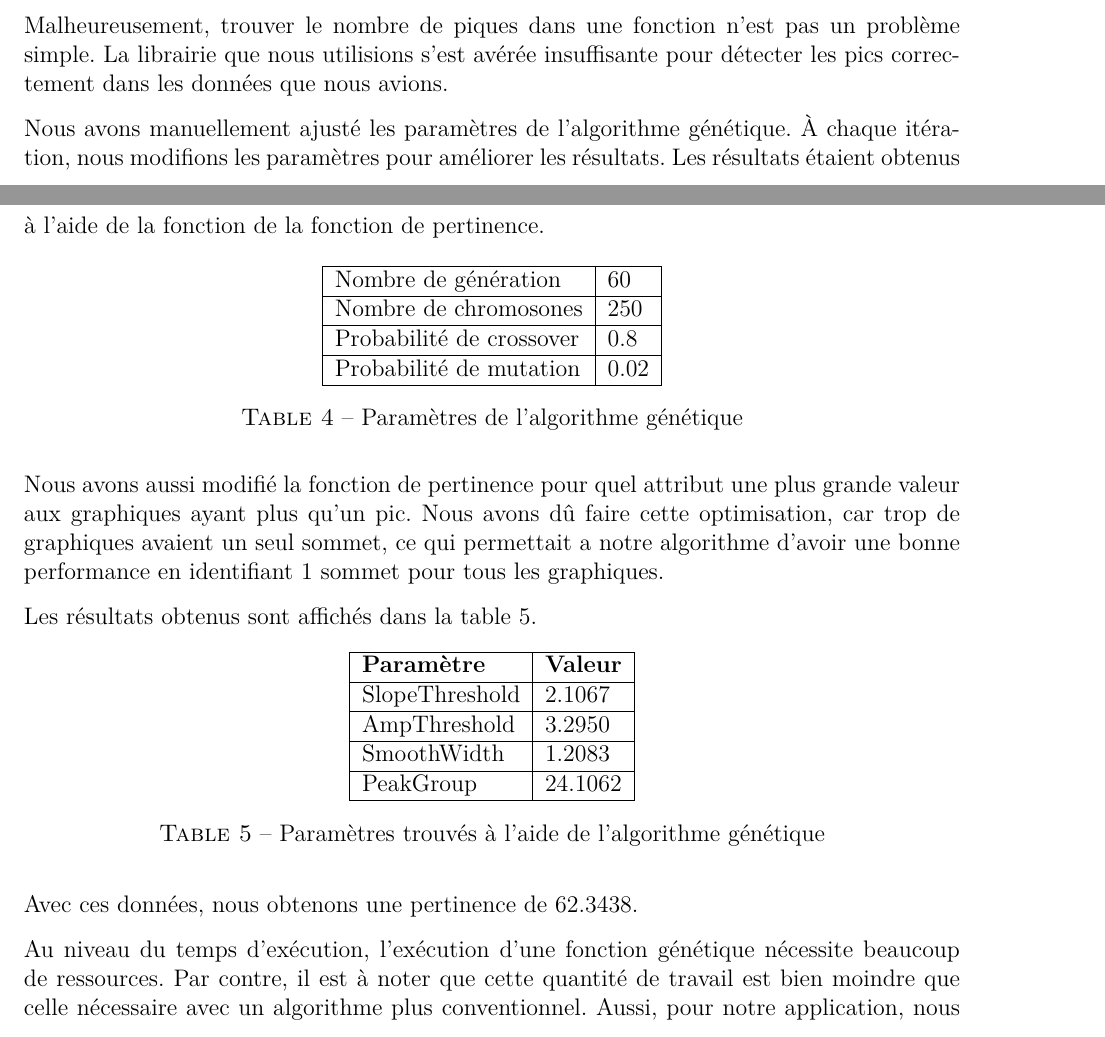
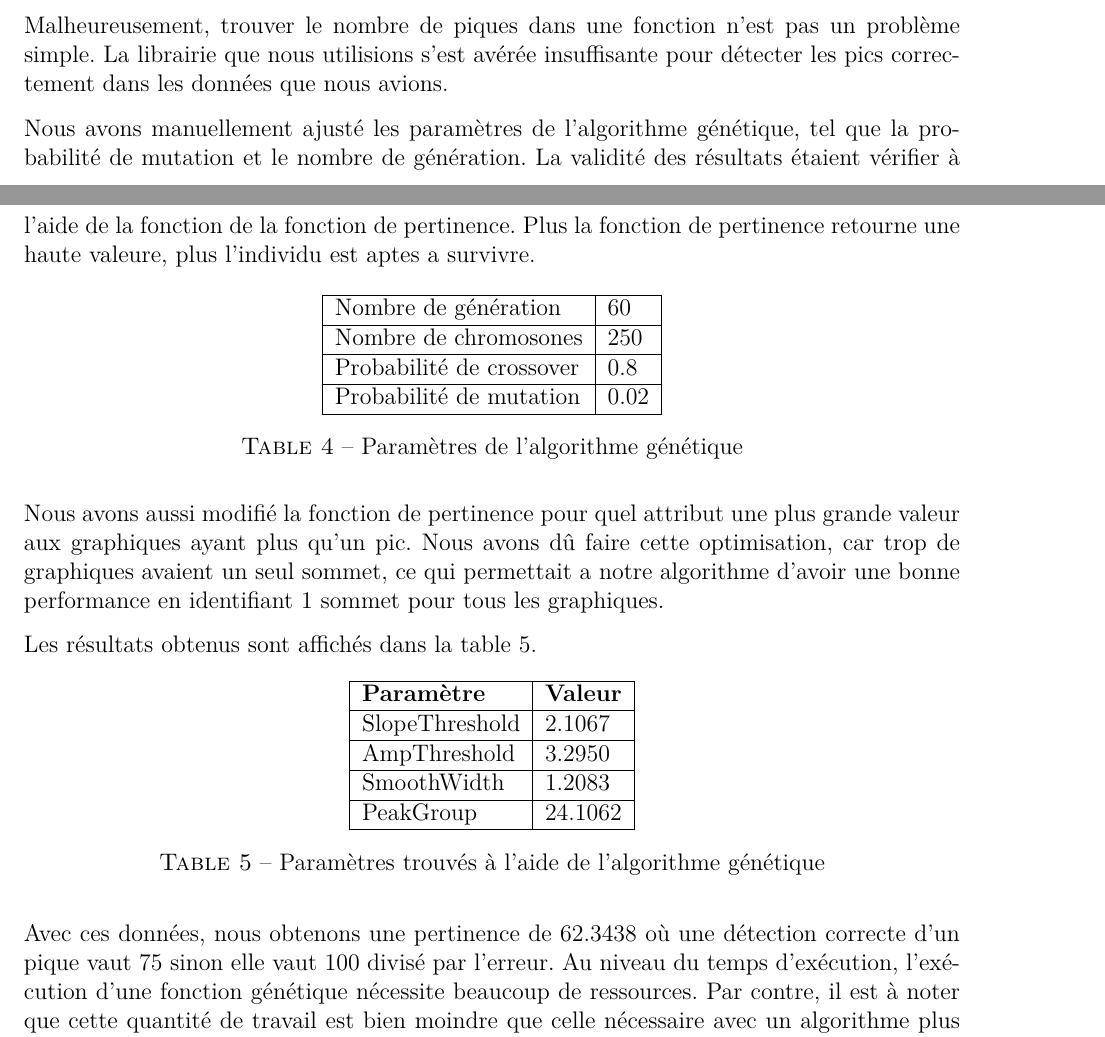
Before and after one commit to smathieu/app3ais8, a LaTeX document (rapport/04526123_05666488_04450409_05667682.tex): two parts of pages 11 and 12 of 14, joined at a grey line, cut so that both start at the same text. Compiled offline with pdfLaTeX.

Commit message:
Update au rapport

```diff
--- a/rapport/04526123_05666488_04450409_05667682.tex
+++ b/rapport/04526123_05666488_04450409_05667682.tex
@@ -324,8 +324,9 @@ Dans notre cas, l'algorithme générique nous a permis de converger plutôt rapi
 Malheureusement, trouver le nombre de piques dans une fonction n'est pas un problème simple. La librairie que nous utilisions
 s'est avérée insuffisante pour détecter les pics correctement dans les données que nous avions.
 
-Nous avons manuellement ajusté les paramètres de l'algorithme génétique. À chaque itération, nous modifions les paramètres pour
-améliorer les résultats. Les résultats étaient obtenus à l'aide de la fonction de la fonction de pertinence.
+Nous avons manuellement ajusté les paramètres de l'algorithme génétique, tel que la probabilité de mutation et le nombre de génération.
+La validité des résultats étaient vérifier à l'aide de la fonction de la fonction de pertinence. Plus la fonction de pertinence retourne
+une haute valeure, plus l'individu est aptes a survivre.
 
 \begin{table}[h]
   \begin{center}
@@ -370,8 +371,7 @@ Les résultats obtenus sont affichés dans la table \ref{tab:genparam}.
   \end{center}
 \end{table}
 
-Avec ces données, nous obtenons une pertinence de 62.3438.
-
+Avec ces données, nous obtenons une pertinence de 62.3438 où une détection correcte d'un pique vaut 75 sinon elle vaut 100 divisé par l'erreur.
 Au niveau du temps d'exécution, l'exécution d'une fonction génétique nécessite beaucoup de ressources. Par contre, il est à noter que
 cette quantité de travail est bien moindre que celle nécessaire avec un algorithme plus conventionnel. Aussi, pour notre application, nous n'avons
 qu'a rouler une fois l'algorithme pour obtenir les paramètres optimisés. Une fois ces paramètres obtenus, nous pouvons les réutiliser à chaque exécution.
```
